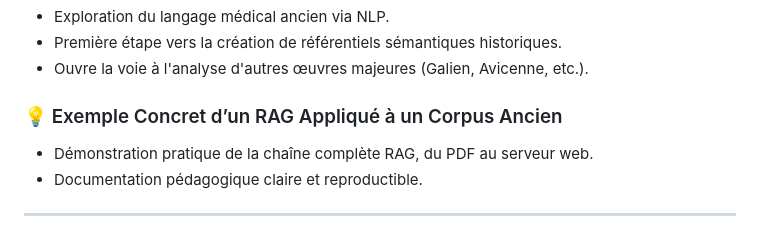
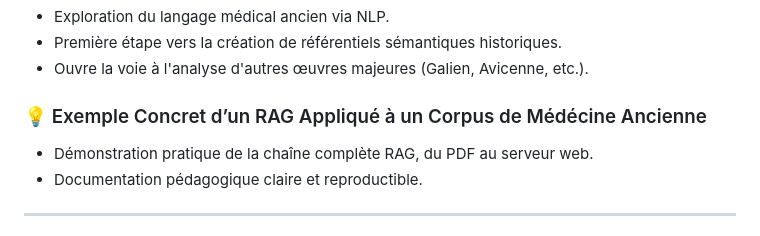
Before and after one commit to micheldpd24/rag_aph_hippocrate, a Markdown page: README.md, the part around the change. Drawn GitHub-style.

Commit message:
correct section title in README for clarity on ancient medicine corpus

```diff
--- a/README.md
+++ b/README.md
@@ -34,7 +34,7 @@
 - Première étape vers la création de référentiels sémantiques historiques.
 - Ouvre la voie à l'analyse d'autres œuvres majeures (Galien, Avicenne, etc.).
 
-### 💡 Exemple Concret d’un RAG Appliqué à un Corpus Ancien
+### 💡 Exemple Concret d’un RAG Appliqué à un Corpus de Médécine Ancienne
 - Démonstration pratique de la chaîne complète RAG, du PDF au serveur web.
 - Documentation pédagogique claire et reproductible.
 
```
